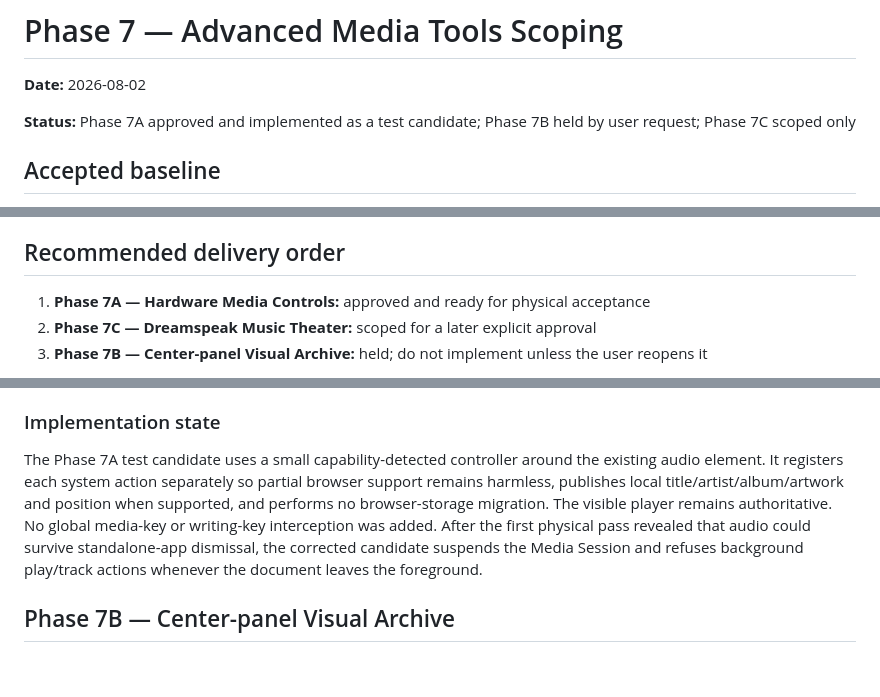
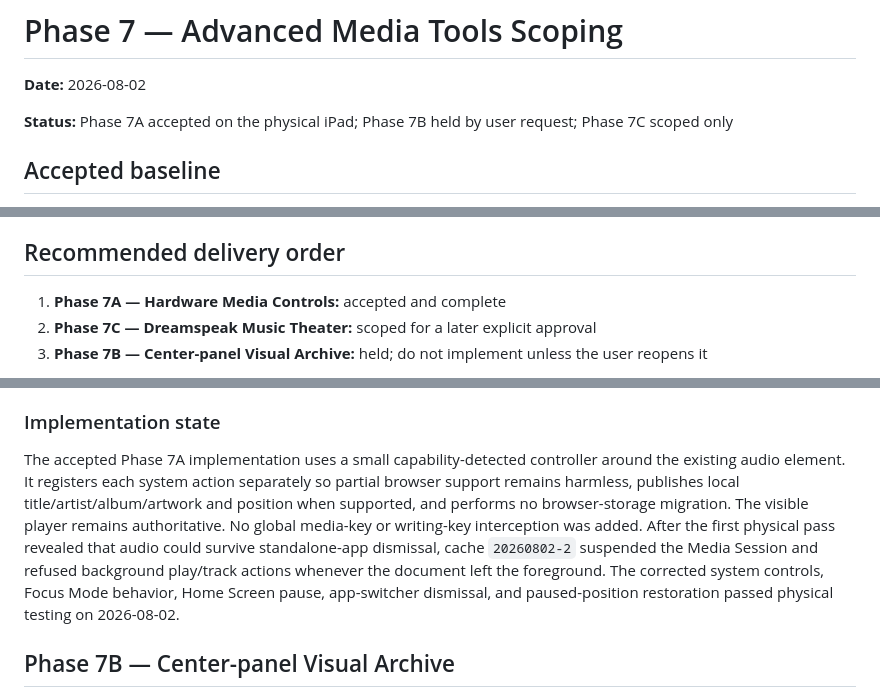
Before and after one commit to teresaonhercompy/quiet-draft, a Markdown page: docs/PHASE_7_SCOPING.md, 3 parts joined by grey strips. Drawn GitHub-style; blank space fills up the shorter version.

```diff
--- a/docs/PHASE_7_SCOPING.md
+++ b/docs/PHASE_7_SCOPING.md
@@ -2,7 +2,7 @@
 
 **Date:** 2026-08-02
 
-**Status:** Phase 7A approved and implemented as a test candidate; Phase 7B held by user request; Phase 7C scoped only
+**Status:** Phase 7A accepted on the physical iPad; Phase 7B held by user request; Phase 7C scoped only
 
 ## Accepted baseline
 
@@ -26,7 +26,7 @@ The three requested enhancements are technically feasible and belong in Phase 7.
 
 ## Recommended delivery order
 
-1. **Phase 7A — Hardware Media Controls:** approved and ready for physical acceptance
+1. **Phase 7A — Hardware Media Controls:** accepted and complete
 2. **Phase 7C — Dreamspeak Music Theater:** scoped for a later explicit approval
 3. **Phase 7B — Center-panel Visual Archive:** held; do not implement unless the user reopens it
 
@@ -64,7 +64,7 @@ Apple identifies the selected Magic Keyboard as having a 14-key function row. Ph
 
 ### Implementation state
 
-The Phase 7A test candidate uses a small capability-detected controller around the existing audio element. It registers each system action separately so partial browser support remains harmless, publishes local title/artist/album/artwork and position when supported, and performs no browser-storage migration. The visible player remains authoritative. No global media-key or writing-key interception was added. After the first physical pass revealed that audio could survive standalone-app dismissal, the corrected candidate suspends the Media Session and refuses background play/track actions whenever the document leaves the foreground.
+The accepted Phase 7A implementation uses a small capability-detected controller around the existing audio element. It registers each system action separately so partial browser support remains harmless, publishes local title/artist/album/artwork and position when supported, and performs no browser-storage migration. The visible player remains authoritative. No global media-key or writing-key interception was added. After the first physical pass revealed that audio could survive standalone-app dismissal, cache `20260802-2` suspended the Media Session and refused background play/track actions whenever the document left the foreground. The corrected system controls, Focus Mode behavior, Home Screen pause, app-switcher dismissal, and paused-position restoration passed physical testing on 2026-08-02.
 
 ## Phase 7B — Center-panel Visual Archive
 
```
Also changed, not shown: other parts of docs/PHASE_7_SCOPING.md (+1 -1 lines), docs/PROJECT_STATUS.md (+16 -11 lines).
